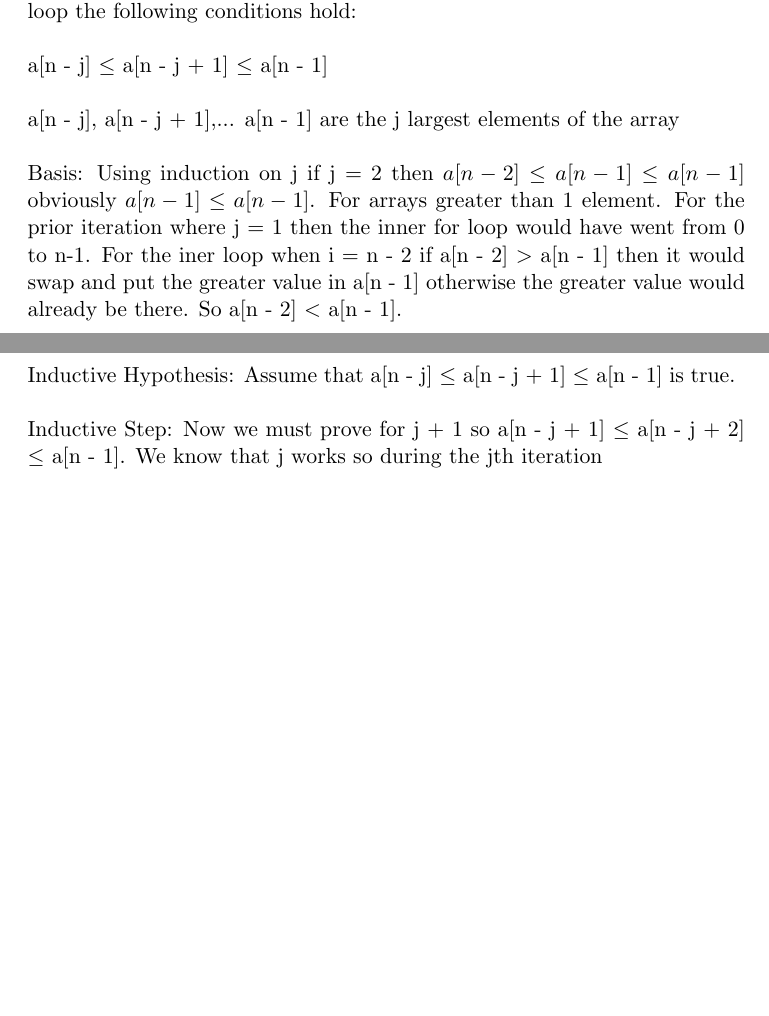
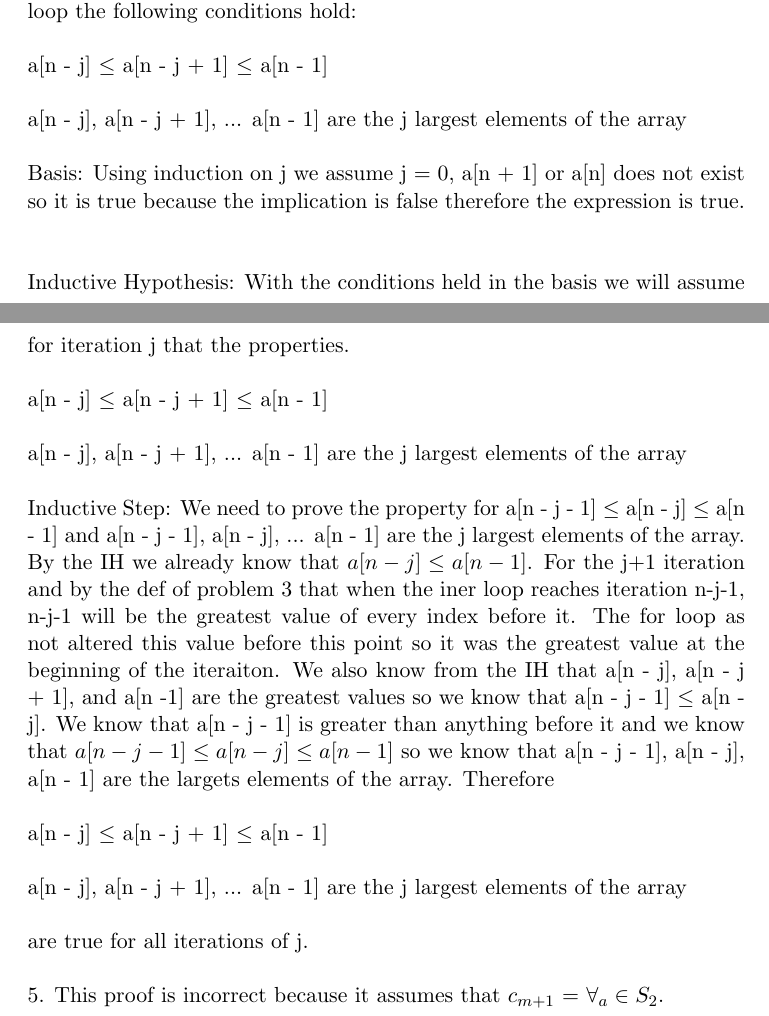
Before and after one commit to sdrafahl/COMS-311, a LaTeX problem sheet (hw0/hw0.tex): two parts of pages 4 and 5 of 5, joined at a grey line, cut so that both start at the same text, the shorter picture padded with empty space. Compiled offline with pdfLaTeX.

Commit message:
completed the last two questions

```diff
--- a/hw0/hw0.tex
+++ b/hw0/hw0.tex
@@ -159,19 +160,37 @@
     $ \newline \newline $
     a[n - j] $ \leq $ a[n - j + 1] $ \leq $ a[n - 1]
     $ \newline \newline $
-    a[n - j], a[n - j + 1],... a[n - 1] are the j largest elements of the array
+    a[n - j], a[n - j + 1], ... a[n - 1] are the j largest elements of the array
     $ \newline \newline $
-    Basis: Using induction on j if j = 2 then $ a[n - 2] \leq a[n - 1] \leq a[n - 1] $
-    obviously $ a[n - 1] \leq a[n - 1] $. For arrays greater than 1 element.
-    For the prior iteration where j = 1 then the inner for loop would have went from
-    0 to n-1. For the iner loop when i = n - 2 if a[n - 2] $>$ a[n - 1] then
-    it would swap and put the greater value in a[n - 1] otherwise the greater value would
-    already be there. So a[n - 2] $<$ a[n - 1].
+    Basis: Using induction on j we assume j = 0, a[n + 1] or a[n] does not exist so it is true
+    because the implication is false therefore the expression is true.
     $ \newline \newline $
-    Inductive Hypothesis: Assume that a[n - j] $ \leq $ a[n - j + 1] $ \leq $ a[n - 1] is true.
+    Inductive Hypothesis: With the conditions held in the basis we will assume for iteration j
+    that the properties.
     $ \newline \newline $
-    Inductive Step: Now we must prove for j + 1 so
-    a[n - j + 1] $ \leq $ a[n - j + 2] $ \leq $ a[n - 1]. We know that j works
-    so during the jth iteration
+    a[n - j] $ \leq $ a[n - j + 1] $ \leq $ a[n - 1]
+    $ \newline \newline $
+    a[n - j], a[n - j + 1], ... a[n - 1] are the j largest elements of the array
+    $ \newline \newline $
+    Inductive Step: We need to prove the property for
+    a[n - j - 1] $ \leq $ a[n - j] $ \leq $ a[n - 1] and
+    a[n - j - 1], a[n - j], ... a[n - 1] are the j largest elements of the array.
+    By the IH we already know that $ a[n - j] \leq a[n - 1] $. For the j+1 iteration and by
+    the def of problem 3 that when the iner loop reaches iteration n-j-1, n-j-1 will be the greatest value
+    of every index before it. The for loop as not altered this value before this point so it was the greatest
+    value at the beginning of the iteraiton. We also know from the IH that a[n - j], a[n - j + 1], and a[n -1]
+    are the greatest values so we know that a[n - j - 1] $ \leq $ a[n - j]. We know that a[n - j - 1] is
+    greater than anything before it and we know that $ a[n - j - 1] \leq a[n - j] \leq a[n - 1] $ so we know that
+    a[n - j - 1], a[n - j], a[n - 1] are the largets elements of the array. Therefore
+    $ \newline \newline $
+    a[n - j] $ \leq $ a[n - j + 1] $ \leq $ a[n - 1]
+    $ \newline \newline $
+    a[n - j], a[n - j + 1], ... a[n - 1] are the j largest elements of the array
+    $ \newline \newline $
+    are true for all iterations of j.
+    $ \newline \newline $
+    5. This proof is incorrect because it assumes that $ c_{m+1} $ = $ \forall_{a} \in S_{2} $.
 
-\end{document}
+
+
+    \end{document}
```
Also changed, not shown: hw0/hw0.pdf, hw0/hw0.tex (5 more changed lines), 3 other files.
